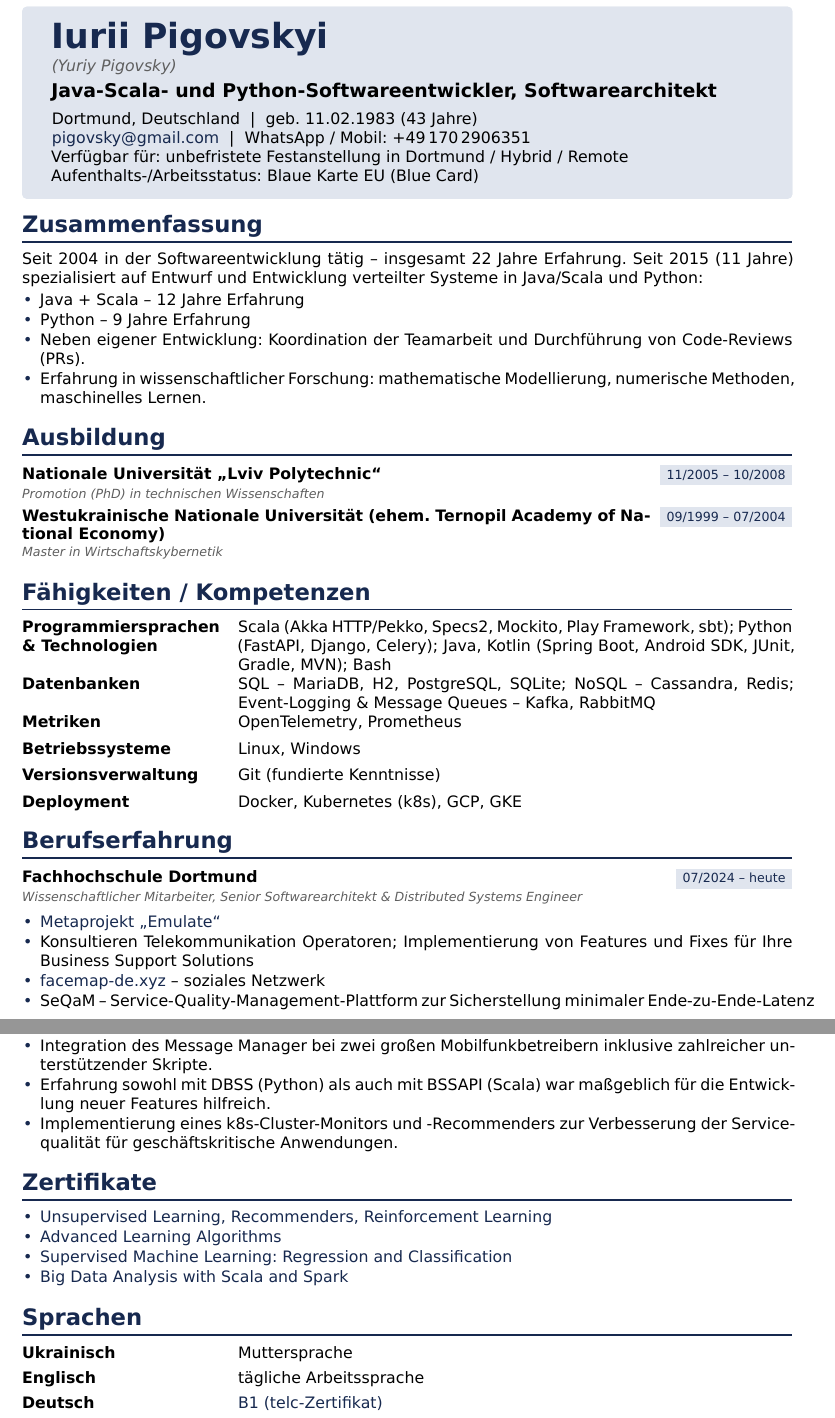
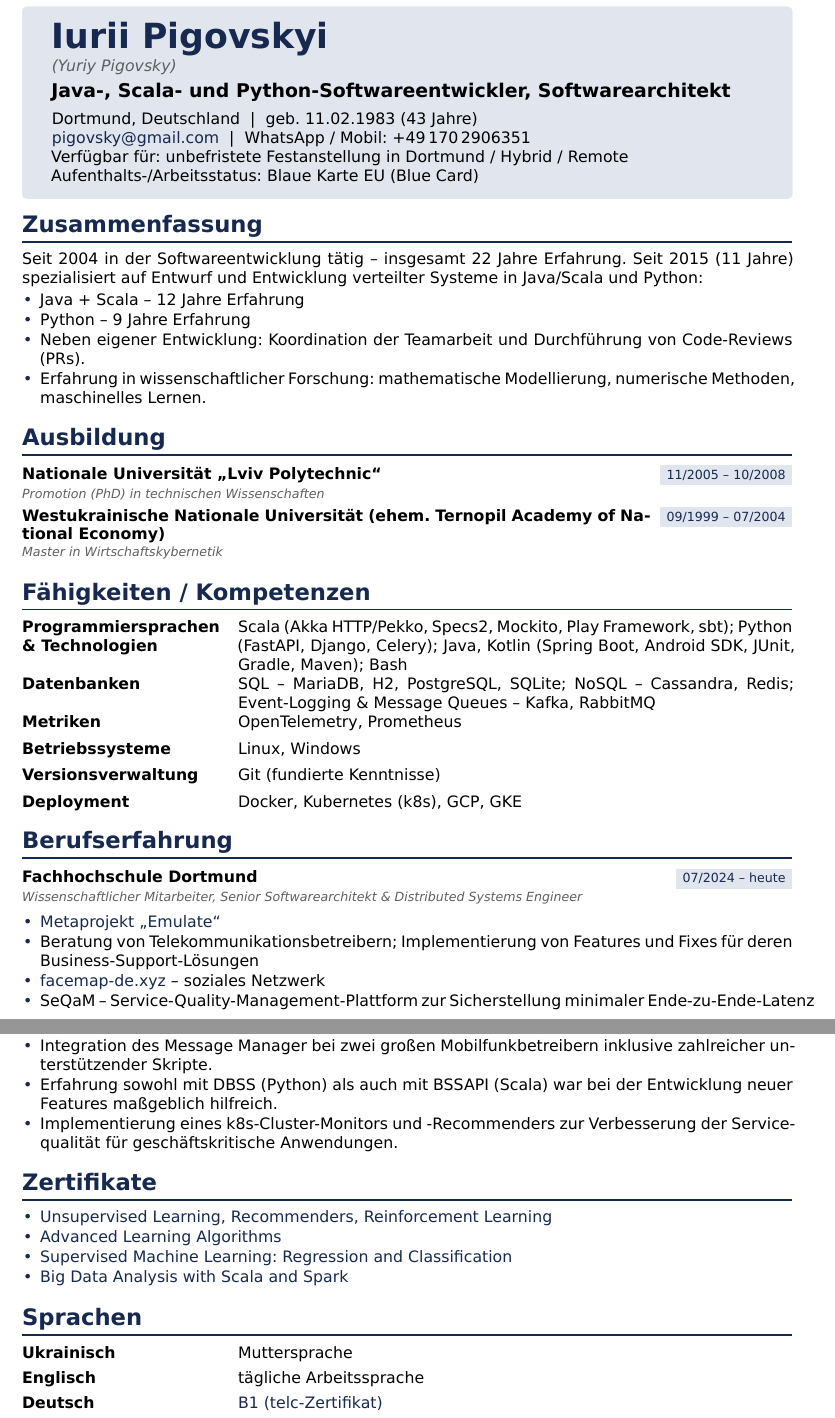
Before and after one commit to pigovsky/pigovsky, a LaTeX CV (Pigovsky-Lebenslauf.tex): two parts of pages 1 and 2 of 2, joined at a grey line, cut so that both start at the same text. Compiled offline with XeLaTeX.

Commit message:
improve spelling

```diff
--- a/Pigovsky-Lebenslauf.tex
+++ b/Pigovsky-Lebenslauf.tex
@@ -69,7 +69,7 @@
 ]
 {\fontsize{22}{24}\selectfont\bfseries\textcolor{navy}{Iurii Pigovskyi}}\\[1pt]
 {\itshape\color{gray1}(Yuriy Pigovsky)}\\[5pt]
-{\large\bfseries Java-Scala- und Python-Softwareentwickler, Softwarearchitekt}\\[5pt]
+{\large\bfseries Java-, Scala- und Python-Softwareentwickler, Softwarearchitekt}\\[5pt]
 Dortmund, Deutschland \ \textbar\ \ geb. 11.02.1983 (43 Jahre)\\
 \href{mailto:pigovsky@gmail.com}{pigovsky@gmail.com} \ \textbar\ \ WhatsApp / Mobil: +49\,170\,2906351\\
 Verfügbar für: unbefristete Festanstellung in Dortmund / Hybrid / Remote\\
@@ -98,7 +98,7 @@ Seit 2004 in der Softwareentwicklung tätig -- insgesamt 22 Jahre Erfahrung. Sei
 % ================= FÄHIGKEITEN =================
 \section*{Fähigkeiten / Kompetenzen}
 \begin{tabularx}{\linewidth}{@{}>{\bfseries}p{4.4cm}X@{}}
-Programmiersprachen \& Technologien & Scala (Akka HTTP/Pekko, Specs2, Mockito, Play Framework, sbt); Python (FastAPI, Django, Celery); Java, Kotlin (Spring Boot, Android SDK, JUnit, Gradle, MVN); Bash \\[5pt]
+Programmiersprachen \& Technologien & Scala (Akka HTTP/Pekko, Specs2, Mockito, Play Framework, sbt); Python (FastAPI, Django, Celery); Java, Kotlin (Spring Boot, Android SDK, JUnit, Gradle, Maven); Bash \\[5pt]
 Datenbanken & SQL -- MariaDB, H2, PostgreSQL, SQLite; NoSQL -- Cassandra, Redis; Event-Logging \& Message Queues -- Kafka, RabbitMQ \\[5pt]
 Metriken & OpenTelemetry, Prometheus \\[5pt]
 Betriebssysteme & Linux, Windows \\[5pt]
@@ -113,11 +113,11 @@ Deployment & Docker, Kubernetes (k8s), GCP, GKE \\
 \role{Wissenschaftlicher Mitarbeiter, Senior Softwarearchitekt \& Distributed Systems Engineer}
 \begin{itemize}
   \item \href{https://www.fh-dortmund.de/microsite/smartedgelab/projekte/emulate.php}{Metaprojekt „Emulate“}
-  \item Konsultieren Telekommunikation Operatoren; Implementierung von Features und Fixes für Ihre Business Support Solutions
+  \item Beratung von Telekommunikationsbetreibern; Implementierung von Features und Fixes für deren Business-Support-Lösungen
   \item \href{https://facemap-de.xyz/}{facemap-de.xyz} -- soziales Netzwerk
   \item SeQaM -- Service-Quality-Management-Plattform zur Sicherstellung minimaler Ende-zu-Ende-Latenz
 \end{itemize}
-\techline{Python (FastAPI), scala (pekko), java (Spring Boot), OpenTelemetry, Prometheus, ClickHouse DB, Redis, RabbitMQ, KVM, Docker, k8s, Helm, Multiagentenentwicklung}
+\techline{Python (FastAPI), Scala (Pekko), Java (Spring Boot), OpenTelemetry, Prometheus, ClickHouse DB, Redis, RabbitMQ, KVM, Docker, k8s, Helm, Multiagentenentwicklung}
 
 \entryrow{\href{https://www.qvantel.com}{Qvantel}}{12/2017 -- 06/2024}
 \role{Senior Scala-/Python-Entwickler}
@@ -173,7 +173,7 @@ Deployment & Docker, Kubernetes (k8s), GCP, GKE \\
 \begin{itemize}
   \item Mitwirkung am Entwurf und der Implementierung von Prepaid- und Postpaid-Zahlungssystemen, die aktuell im großflächigen produktiven Einsatz bei mehreren großen Mobilfunkbetreibern in verschiedenen Ländern stehen.
   \item Integration des Message Manager bei zwei großen Mobilfunkbetreibern inklusive zahlreicher unterstützender Skripte.
-  \item Erfahrung sowohl mit DBSS (Python) als auch mit BSSAPI (Scala) war maßgeblich für die Entwicklung neuer Features hilfreich.
+  \item Erfahrung sowohl mit DBSS (Python) als auch mit BSSAPI (Scala) war bei der Entwicklung neuer Features maßgeblich hilfreich.
   \item Implementierung eines k8s-Cluster-Monitors und -Recommenders zur Verbesserung der Servicequalität für geschäftskritische Anwendungen.
 \end{itemize}
 
@@ -192,7 +192,7 @@ Deployment & Docker, Kubernetes (k8s), GCP, GKE \\
 Ukrainisch & Muttersprache \\[4pt]
 Englisch & tägliche Arbeitssprache \\[4pt]
 Deutsch & \href{https://results.telc.net/vb?credential=telc-LcFTx7e}{B1 (telc-Zertifikat)} \\[4pt]
-Niederländisch & Grundkenntnisse in Verstehen, Sprechen und Lesen \\
+Niederländisch & Grundkenntnisse im Verstehen, Sprechen und Lesen \\
 \end{tabularx}
 
 \end{document}
```
Also changed, not shown: Pigovsky-Lebenslauf.tex (2 more changed lines).
